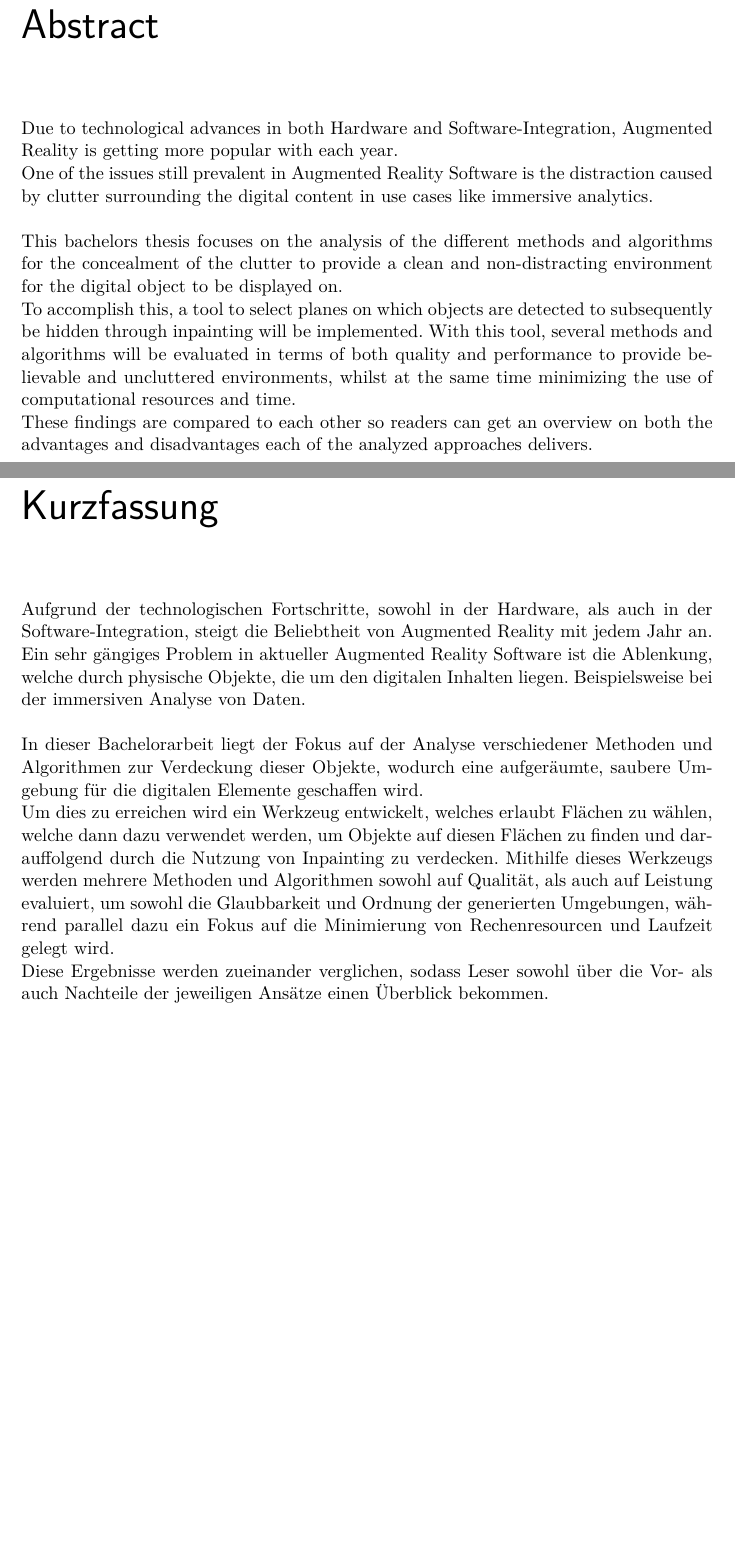
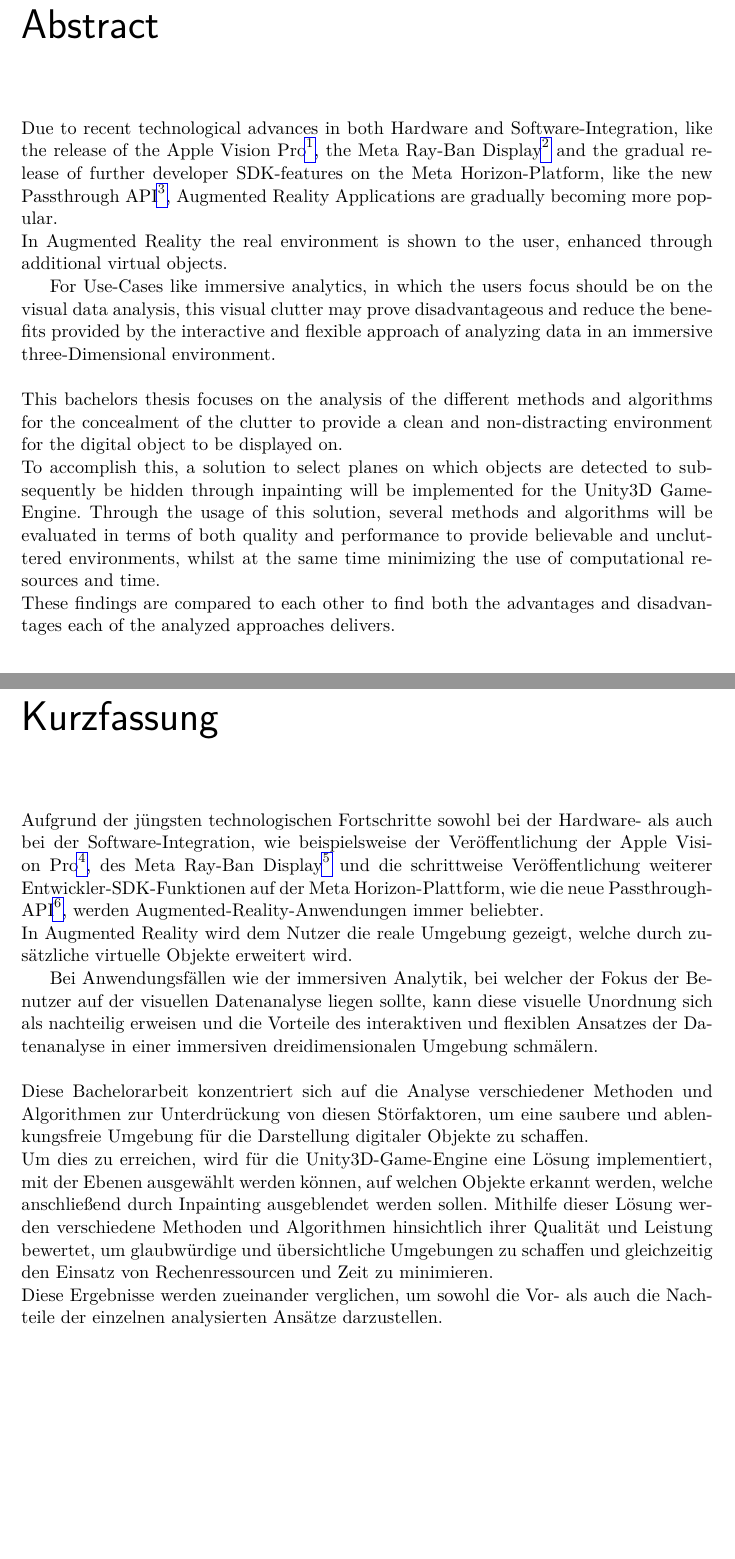
Before and after one commit to Shebbyy/InpaintAR, a LaTeX thesis (Thesis/documents/HgbThesisEN/main.tex, which reads Thesis/documents/HgbThesisEN/front/abstract.tex, Thesis/documents/HgbThesisEN/front/kurzfassung.tex): two parts of pages 6 and 7 of 29, joined at a grey line, cut so that both start at the same text, the shorter picture padded with empty space. Compiled offline with pdfLaTeX.

Commit message:
Reworked Abstract after Feedback

```diff
--- a/Thesis/documents/HgbThesisEN/front/abstract.tex
+++ b/Thesis/documents/HgbThesisEN/front/abstract.tex
@@ -1,11 +1,13 @@
 \chapter{Abstract}
 
-Due to technological advances in both Hardware and Software-Integration, Augmented Reality is getting more popular with each year.
+Due to recent technological advances in both Hardware and Software-Integration, like the release of the Apple Vision Pro\footnote{https://www.apple.com/apple-vision-pro/},  the Meta Ray-Ban Display\footnote{https://www.meta.com/en-gb/blog/meta-ray-ban-display-ai-glasses-connect-2025/} and the gradual release of further developer SDK-features on the Meta Horizon-Platform, like the new Passthrough API\footnote{https://developers.meta.com/horizon/documentation/unity/unity-passthrough/}, Augmented Reality Applications are gradually becoming more popular.
 \\
-One of the issues still prevalent in Augmented Reality Software is the distraction caused by clutter surrounding the digital content in use cases like immersive analytics.
+In Augmented Reality the real environment is shown to the user, enhanced through additional virtual objects.
+
+For Use-Cases like immersive analytics, in which the users focus should be on the visual data analysis, this visual clutter may prove disadvantageous and reduce the benefits provided by the interactive and flexible approach of analyzing data in an immersive three-Dimensional environment.
 \\\\
 This bachelors thesis focuses on the analysis of the different methods and algorithms for the concealment of the clutter to provide a clean and non-distracting environment for the digital object to be displayed on.
 \\
-To accomplish this, a tool to select planes on which objects are detected to subsequently be hidden through inpainting will be implemented. With this tool, several methods and algorithms will be evaluated in terms of both quality and performance to provide believable and uncluttered environments, whilst at the same time minimizing the use of computational resources and time.
+To accomplish this, a solution to select planes on which objects are detected to subsequently be hidden through inpainting will be implemented for the Unity3D Game-Engine. Through the usage of this solution, several methods and algorithms will be evaluated in terms of both quality and performance to provide believable and uncluttered environments, whilst at the same time minimizing the use of computational resources and time.
 \\
-These findings are compared to each other so readers can get an overview on both the advantages and disadvantages each of the analyzed approaches delivers.
+These findings are compared to each other to find both the advantages and disadvantages each of the analyzed approaches delivers.
--- a/Thesis/documents/HgbThesisEN/front/kurzfassung.tex
+++ b/Thesis/documents/HgbThesisEN/front/kurzfassung.tex
@@ -1,13 +1,15 @@
 \chapter{Kurzfassung}
 
 \begin{german}
-Aufgrund der technologischen Fortschritte, sowohl in der Hardware, als auch in der Software-Integration, steigt die Beliebtheit von Augmented Reality mit jedem Jahr an.
+Aufgrund der jüngsten technologischen Fortschritte sowohl bei der Hardware- als auch bei der Software-Integration, wie beispielsweise der Veröffentlichung der Apple Vision Pro\footnote{https://www.apple.com/apple-vision-pro/},  des Meta Ray-Ban Display\footnote{https://www.meta.com/en-gb/blog/ meta-ray-ban-display-ai-glasses-connect-2025/} und die schrittweise Veröffentlichung weiterer Entwickler-SDK-Funktionen auf der Meta Horizon-Plattform, wie die neue Passthrough-API\footnote{https://developers.meta.com/horizon/documentation/unity/unity-passthrough/}, werden Augmented-Reality-Anwendungen immer beliebter.
 \\
-Ein sehr gängiges Problem in aktueller Augmented Reality Software ist die Ablenkung, welche durch physische Objekte, die um den digitalen Inhalten liegen. Beispielsweise bei der immersiven Analyse von Daten.
+In Augmented Reality wird dem Nutzer die reale Umgebung gezeigt, welche durch zusätzliche virtuelle Objekte erweitert wird.
+
+Bei Anwendungsfällen wie der immersiven Analytik, bei welcher der Fokus der Benutzer auf der visuellen Datenanalyse liegen sollte, kann diese visuelle Unordnung sich als nachteilig erweisen und die Vorteile des interaktiven und flexiblen Ansatzes der Datenanalyse in einer immersiven dreidimensionalen Umgebung schmälern.
 \\\\
-In dieser Bachelorarbeit liegt der Fokus auf der Analyse verschiedener Methoden und Algorithmen zur Verdeckung dieser Objekte, wodurch eine aufgeräumte, saubere Umgebung für die digitalen Elemente geschaffen wird.
+Diese Bachelorarbeit konzentriert sich auf die Analyse verschiedener Methoden und Algorithmen zur Unterdrückung von diesen Störfaktoren, um eine saubere und ablenkungsfreie Umgebung für die Darstellung digitaler Objekte zu schaffen.
 \\
-Um dies zu erreichen wird ein Werkzeug entwickelt, welches erlaubt Flächen zu wählen, welche dann dazu verwendet werden, um Objekte auf diesen Flächen zu finden und darauffolgend durch die Nutzung von Inpainting zu verdecken. Mithilfe dieses Werkzeugs werden mehrere Methoden und Algorithmen sowohl auf Qualität, als auch auf Leistung evaluiert, um sowohl die Glaubbarkeit und Ordnung der generierten Umgebungen, während parallel dazu ein Fokus auf die Minimierung von Rechenresourcen und Laufzeit gelegt wird.
+Um dies zu erreichen, wird für die Unity3D-Game-Engine eine Lösung implementiert, mit der Ebenen ausgewählt werden können, auf welchen Objekte erkannt werden, welche anschließend durch Inpainting ausgeblendet werden sollen. Mithilfe dieser Lösung werden verschiedene Methoden und Algorithmen hinsichtlich ihrer Qualität und Leistung bewertet, um glaubwürdige und übersichtliche Umgebungen zu schaffen und gleichzeitig den Einsatz von Rechenressourcen und Zeit zu minimieren.
 \\
-Diese Ergebnisse werden zueinander verglichen, sodass Leser sowohl über die Vor- als auch Nachteile der jeweiligen Ansätze einen Überblick bekommen.
+Diese Ergebnisse werden zueinander verglichen, um sowohl die Vor- als auch die Nachteile der einzelnen analysierten Ansätze darzustellen.
 \end{german}
```
